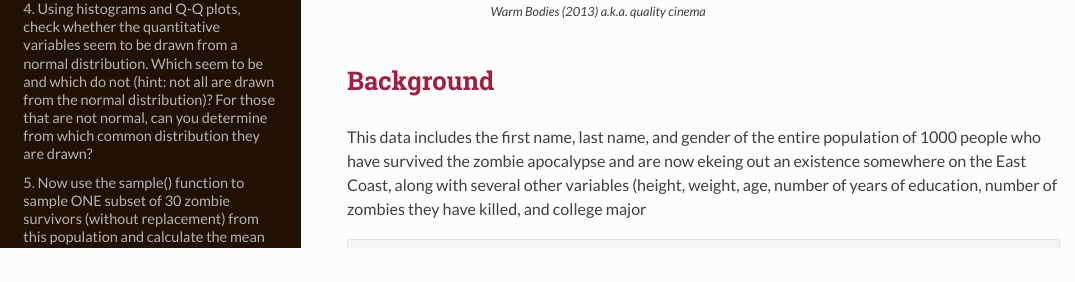
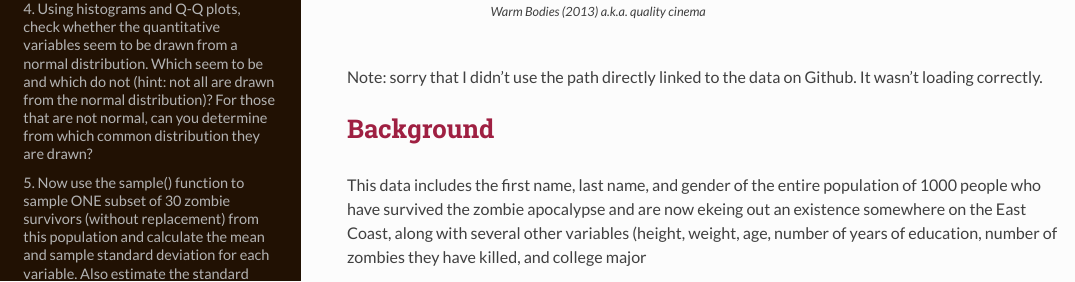
Before and after one commit to Brothamer/AN588_Zombies_baroth, an R Markdown document (baroth_OriginalHomeworkCode_03.Rmd): the page in a window 1100 px wide, from 340 px down. The pictures show the output file baroth_OriginalHomeworkCode_03.html that the author committed with the source, opened offline; long lines of code are wrapped.

Commit message:
Final Push - ready for peer commentary

````diff
--- a/baroth_OriginalHomeworkCode_03.Rmd
+++ b/baroth_OriginalHomeworkCode_03.Rmd
@@ -12,6 +12,7 @@ knitr::opts_chunk$set(echo = TRUE)
 ```{r image, echo=FALSE, fig.align='center', out.width='88%', fig.cap='Warm Bodies (2013) a.k.a. quality cinema'}
 knitr::include_graphics("C:/Users/brook/OneDrive/Documents/2023_Fall/AN588/AN588_Zombies_baroth/warm-bodies-stare-and-groan.gif")
 ```
+Note: sorry that I didn't use the path directly linked to the data on Github. It wasn't loading correctly.
 
 ## Background
 
````
Also changed, not shown: baroth_OriginalHomeworkCode_03.html.
